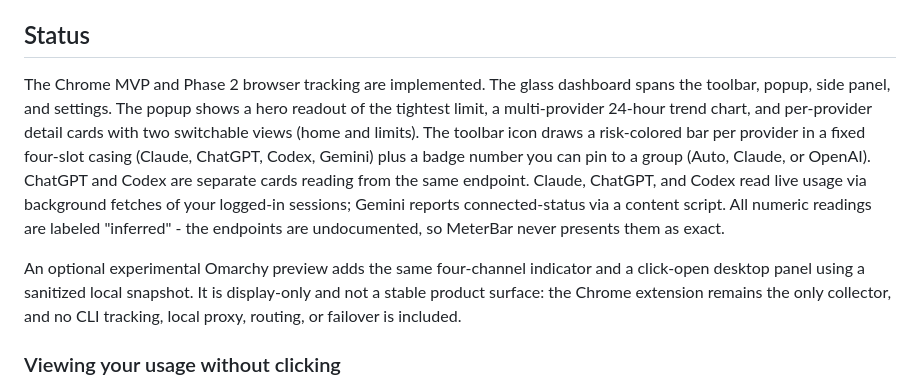
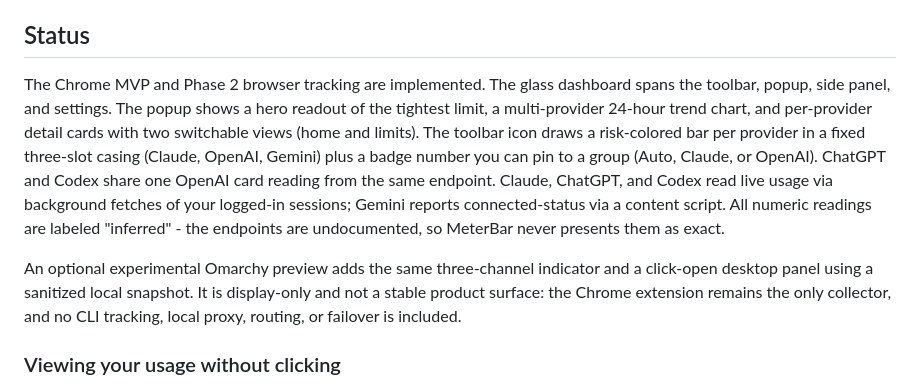
Before and after one commit to DCCA/meterbar, a Markdown page: README.md, the part around the change. Rendered like a GitHub page.

Commit message:
docs: sync README/CLAUDE with merged changes

```diff
--- a/README.md
+++ b/README.md
@@ -8,9 +8,9 @@ AI power users increasingly juggle Claude, ChatGPT/Codex, Gemini, and other AI s
 
 ## Status
 
-The Chrome MVP and Phase 2 browser tracking are implemented. The glass dashboard spans the toolbar, popup, side panel, and settings. The popup shows a hero readout of the tightest limit, a multi-provider 24-hour trend chart, and per-provider detail cards with two switchable views (home and limits). The toolbar icon draws a risk-colored bar per provider in a fixed four-slot casing (Claude, ChatGPT, Codex, Gemini) plus a badge number you can pin to a group (Auto, Claude, or OpenAI). ChatGPT and Codex are separate cards reading from the same endpoint. Claude, ChatGPT, and Codex read live usage via background fetches of your logged-in sessions; Gemini reports connected-status via a content script. All numeric readings are labeled "inferred" - the endpoints are undocumented, so MeterBar never presents them as exact.
+The Chrome MVP and Phase 2 browser tracking are implemented. The glass dashboard spans the toolbar, popup, side panel, and settings. The popup shows a hero readout of the tightest limit, a multi-provider 24-hour trend chart, and per-provider detail cards with two switchable views (home and limits). The toolbar icon draws a risk-colored bar per provider in a fixed three-slot casing (Claude, OpenAI, Gemini) plus a badge number you can pin to a group (Auto, Claude, or OpenAI). ChatGPT and Codex share one OpenAI card reading from the same endpoint. Claude, ChatGPT, and Codex read live usage via background fetches of your logged-in sessions; Gemini reports connected-status via a content script. All numeric readings are labeled "inferred" - the endpoints are undocumented, so MeterBar never presents them as exact.
 
-An optional experimental Omarchy preview adds the same four-channel indicator and a click-open desktop panel using a sanitized local snapshot. It is display-only and not a stable product surface: the Chrome extension remains the only collector, and no CLI tracking, local proxy, routing, or failover is included.
+An optional experimental Omarchy preview adds the same three-channel indicator and a click-open desktop panel using a sanitized local snapshot. It is display-only and not a stable product surface: the Chrome extension remains the only collector, and no CLI tracking, local proxy, routing, or failover is included.
 
 ### Viewing your usage without clicking
 
```
Also changed, not shown: CLAUDE.md (+3 -3 lines).
